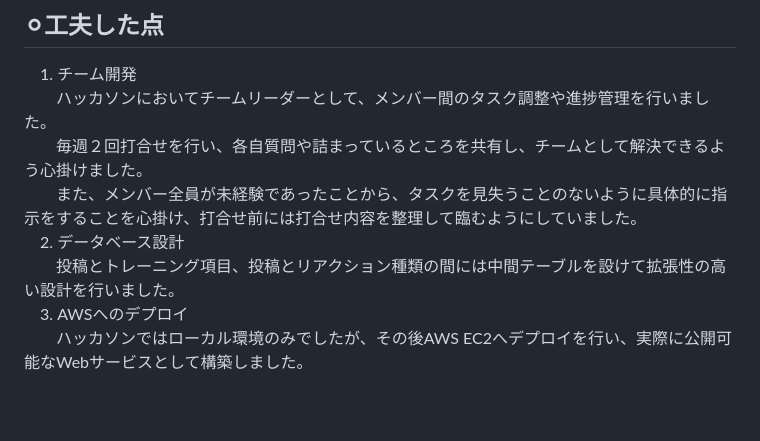
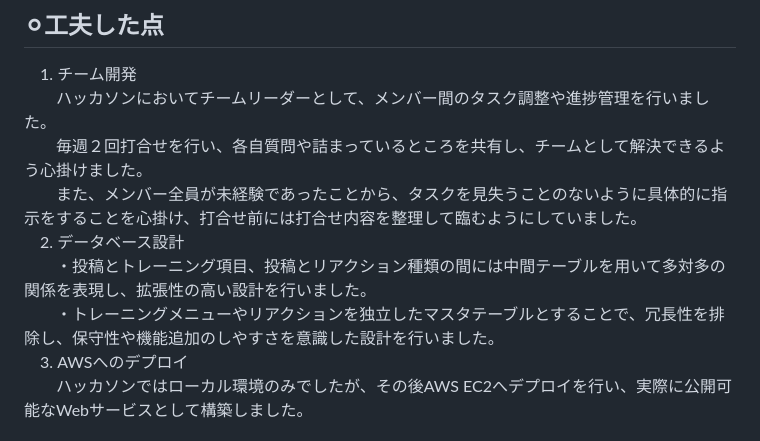
Before and after one commit to RT-Team-G/hackathon_TeamG, a Markdown page: README.md, the part around one of its changes. Drawn GitHub-style; blank space fills up the shorter version.

Commit message:
README再編集

```diff
--- a/README.md
+++ b/README.md
@@ -73,7 +73,8 @@
 　　毎週２回打合せを行い、各自質問や詰まっているところを共有し、チームとして解決できるよう心掛けました。
 　　また、メンバー全員が未経験であったことから、タスクを見失うことのないように具体的に指示をすることを心掛け、打合せ前には打合せ内容を整理して臨むようにしていました。
 　2. データベース設計
-　　投稿とトレーニング項目、投稿とリアクション種類の間には中間テーブルを設けて拡張性の高い設計を行いました。
+　　・投稿とトレーニング項目、投稿とリアクション種類の間には中間テーブルを用いて多対多の関係を表現し、拡張性の高い設計を行いました。
+　　・トレーニングメニューやリアクションを独立したマスタテーブルとすることで、冗長性を排除し、保守性や機能追加のしやすさを意識した設計を行いました。
 　3. AWSへのデプロイ
 　　ハッカソンではローカル環境のみでしたが、その後AWS EC2へデプロイを行い、実際に公開可能なWebサービスとして構築しました。
 
```
Also changed, not shown: other parts of README.md (+1 -0 lines).
